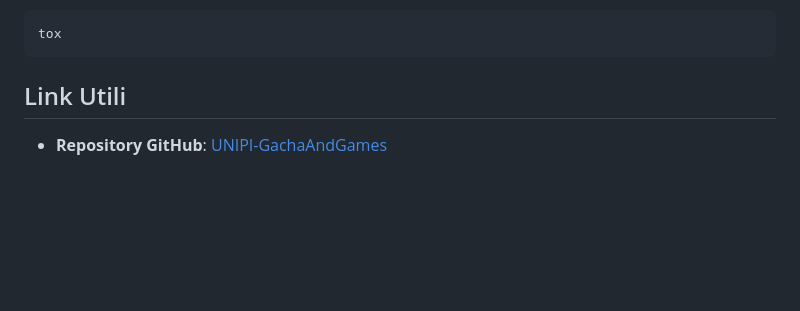
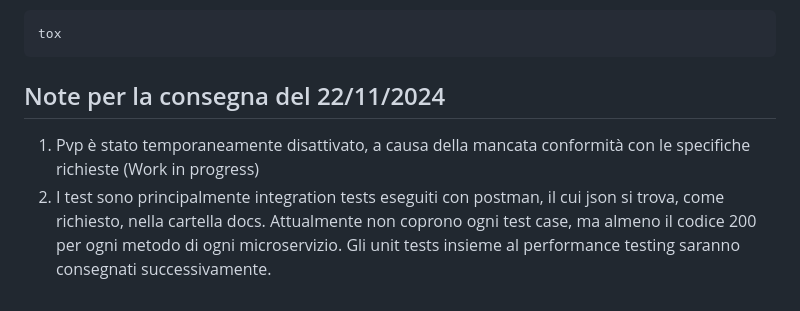
Before and after one commit to LeonardoPantani/UNIPI-GatchaAndGames, a Markdown page: README.md, the part around the change. Rendered like a GitHub page; blank space fills up the shorter version.

````diff
--- a/README.md
+++ b/README.md
@@ -123,6 +123,7 @@ Per eseguire i test, utilizzare il comando:
 tox
 ```
 
-## Link Utili
+## Note per la consegna del 22/11/2024
 
-- **Repository GitHub**: [UNIPI-GachaAndGames](https://github.com/LeonardoPantani/UNIPI-GatchaAndGames)
+1. Pvp è stato temporaneamente disattivato, a causa della mancata conformità con le specifiche richieste (Work in progress)
+2. I test sono principalmente integration tests eseguiti con postman, il cui json si trova, come richiesto, nella cartella docs. Attualmente non coprono ogni test case, ma almeno il codice 200 per ogni metodo di ogni microservizio. Gli unit tests insieme al performance testing saranno consegnati successivamente.
````
